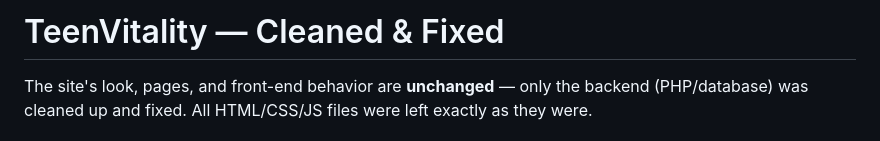
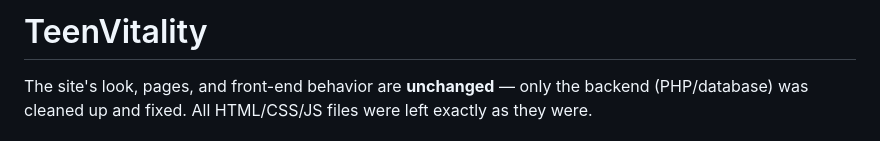
Before and after one commit to paras-works/TeenVitality, a Markdown page: README.md, the part around the change. Rendered like a GitHub page.

Commit message:
Update README
Removed the subtitle and clarified that only backend changes were made.

```diff
--- a/README.md
+++ b/README.md
@@ -1,4 +1,4 @@
-# TeenVitality — Cleaned & Fixed
+# TeenVitality
 
 The site's look, pages, and front-end behavior are **unchanged** — only the
 backend (PHP/database) was cleaned up and fixed. All HTML/CSS/JS files were
```
